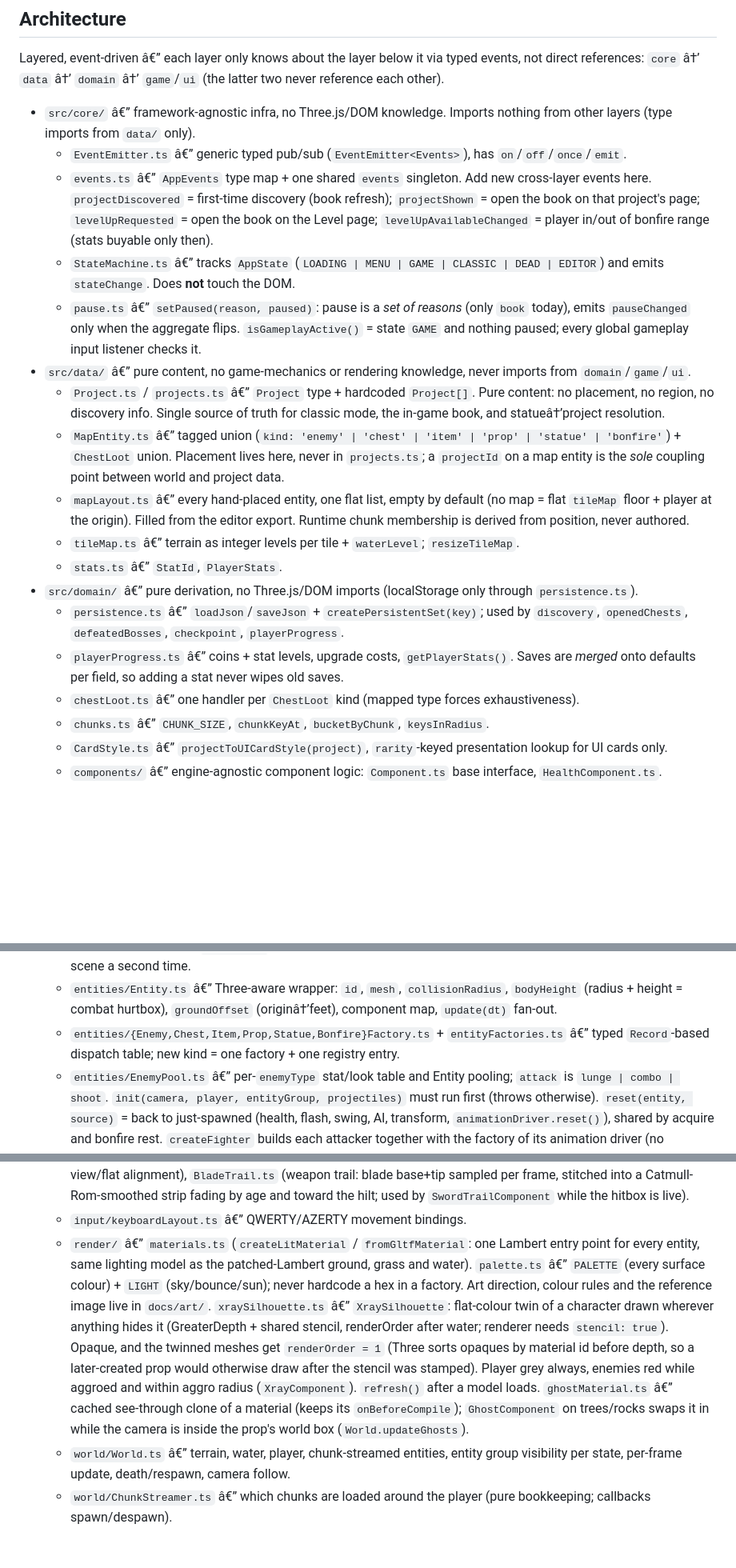
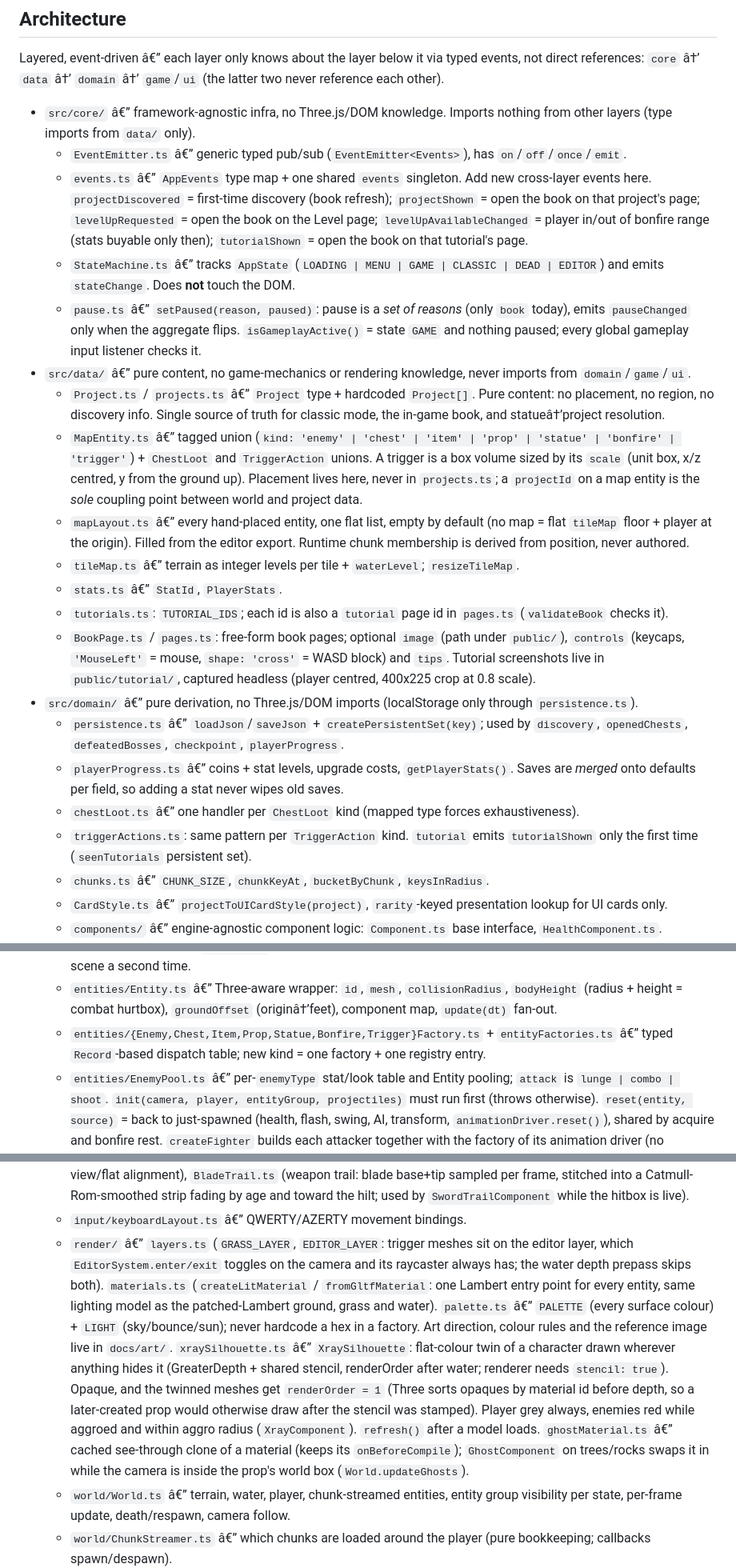
Before and after one commit to Saitamadupauvre/RPG-Portfolio, a Markdown page: CLAUDE.md, 3 parts joined by grey strips. Shown at 80% size. Drawn GitHub-style; blank space fills up the shorter version.

Commit message:
docs(claude): document triggers, editor layer and tutorial pages

```diff
--- a/CLAUDE.md
+++ b/CLAUDE.md
@@ -30,19 +30,22 @@ Layered, event-driven â€” each layer only knows about the layer below it vi
 
 - `src/core/` â€” framework-agnostic infra, no Three.js/DOM knowledge. Imports nothing from other layers (type imports from `data/` only).
   - `EventEmitter.ts` â€” generic typed pub/sub (`EventEmitter<Events>`), has `on`/`off`/`once`/`emit`.
-  - `events.ts` â€” `AppEvents` type map + one shared `events` singleton. Add new cross-layer events here. `projectDiscovered` = first-time discovery (book refresh); `projectShown` = open the book on that project's page; `levelUpRequested` = open the book on the Level page; `levelUpAvailableChanged` = player in/out of bonfire range (stats buyable only then).
+  - `events.ts` â€” `AppEvents` type map + one shared `events` singleton. Add new cross-layer events here. `projectDiscovered` = first-time discovery (book refresh); `projectShown` = open the book on that project's page; `levelUpRequested` = open the book on the Level page; `levelUpAvailableChanged` = player in/out of bonfire range (stats buyable only then); `tutorialShown` = open the book on that tutorial's page.
   - `StateMachine.ts` â€” tracks `AppState` (`LOADING | MENU | GAME | CLASSIC | DEAD | EDITOR`) and emits `stateChange`. Does **not** touch the DOM.
   - `pause.ts` â€” `setPaused(reason, paused)`: pause is a *set of reasons* (only `book` today), emits `pauseChanged` only when the aggregate flips. `isGameplayActive()` = state `GAME` and nothing paused; every global gameplay input listener checks it.
 - `src/data/` â€” pure content, no game-mechanics or rendering knowledge, never imports from `domain`/`game`/`ui`.
   - `Project.ts` / `projects.ts` â€” `Project` type + hardcoded `Project[]`. Pure content: no placement, no region, no discovery info. Single source of truth for classic mode, the in-game book, and statueâ†’project resolution.
-  - `MapEntity.ts` â€” tagged union (`kind: 'enemy' | 'chest' | 'item' | 'prop' | 'statue' | 'bonfire'`) + `ChestLoot` union. Placement lives here, never in `projects.ts`; a `projectId` on a map entity is the *sole* coupling point between world and project data.
+  - `MapEntity.ts` â€” tagged union (`kind: 'enemy' | 'chest' | 'item' | 'prop' | 'statue' | 'bonfire' | 'trigger'`) + `ChestLoot` and `TriggerAction` unions. A trigger is a box volume sized by its `scale` (unit box, x/z centred, y from the ground up). Placement lives here, never in `projects.ts`; a `projectId` on a map entity is the *sole* coupling point between world and project data.
   - `mapLayout.ts` â€” every hand-placed entity, one flat list, empty by default (no map = flat `tileMap` floor + player at the origin). Filled from the editor export. Runtime chunk membership is derived from position, never authored.
   - `tileMap.ts` â€” terrain as integer levels per tile + `waterLevel`; `resizeTileMap`.
   - `stats.ts` â€” `StatId`, `PlayerStats`.
+  - `tutorials.ts`: `TUTORIAL_IDS`; each id is also a `tutorial` page id in `pages.ts` (`validateBook` checks it).
+  - `BookPage.ts` / `pages.ts`: free-form book pages; optional `image` (path under `public/`), `controls` (keycaps, `'MouseLeft'` = mouse, `shape: 'cross'` = WASD block) and `tips`. Tutorial screenshots live in `public/tutorial/`, captured headless (player centred, 400x225 crop at 0.8 scale).
 - `src/domain/` â€” pure derivation, no Three.js/DOM imports (localStorage only through `persistence.ts`).
   - `persistence.ts` â€” `loadJson`/`saveJson` + `createPersistentSet(key)`; used by `discovery`, `openedChests`, `defeatedBosses`, `checkpoint`, `playerProgress`.
   - `playerProgress.ts` â€” coins + stat levels, upgrade costs, `getPlayerStats()`. Saves are *merged* onto defaults per field, so adding a stat never wipes old saves.
   - `chestLoot.ts` â€” one handler per `ChestLoot` kind (mapped type forces exhaustiveness).
+  - `triggerActions.ts`: same pattern per `TriggerAction` kind. `tutorial` emits `tutorialShown` only the first time (`seenTutorials` persistent set).
   - `chunks.ts` â€” `CHUNK_SIZE`, `chunkKeyAt`, `bucketByChunk`, `keysInRadius`.
   - `CardStyle.ts` â€” `projectToUICardStyle(project)`, `rarity`-keyed presentation lookup for UI cards only.
   - `components/` â€” engine-agnostic component logic: `Component.ts` base interface, `HealthComponent.ts`.
@@ -53,7 +56,7 @@ Layered, event-driven â€” each layer only knows about the layer below it vi
 - `src/game/` â€” Three.js scene graph and interaction.
   - `Experience.ts` â€” owns scene/camera/renderer/render loop; instantiates `World`, `PlayerAttackInteraction`, and (dev only) `EditorSystem` (F1). `Experience.init(canvas)` once (lazily, from `main.ts`, on first `GAME` entry) + `getInstance()` elsewhere. Frame delta is clamped (`MAX_FRAME_DELTA`) and the timer is connected to page visibility. Shadow map `autoUpdate` is off and flagged once per tick, because the water depth prepass renders the scene a second time.
   - `entities/Entity.ts` â€” Three-aware wrapper: `id`, `mesh`, `collisionRadius`, `bodyHeight` (radius + height = combat hurtbox), `groundOffset` (originâ†’feet), component map, `update(dt)` fan-out.
-  - `entities/{Enemy,Chest,Item,Prop,Statue,Bonfire}Factory.ts` + `entityFactories.ts` â€” typed `Record`-based dispatch table; new kind = one factory + one registry entry.
+  - `entities/{Enemy,Chest,Item,Prop,Statue,Bonfire,Trigger}Factory.ts` + `entityFactories.ts` â€” typed `Record`-based dispatch table; new kind = one factory + one registry entry.
   - `entities/EnemyPool.ts` â€” per-`enemyType` stat/look table and Entity pooling; `attack` is `lunge | combo | shoot`. `init(camera, player, entityGroup, projectiles)` must run first (throws otherwise). `reset(entity, source)` = back to just-spawned (health, flash, swing, AI, transform, `animationDriver.reset()`), shared by acquire and bonfire rest. `createFighter` builds each attacker together with the factory of its animation driver (no `instanceof` matching later). Every modelled enemy (goblin, skeleton archer, soldier; models built by `tools/blender/make_enemies.py`) carries its `controller` in `look.model` and gets an animator; the boss has no model, so no animator. The archer is `anchor: 'origin'` so the bow does not pull it off-centre, and shots leave from its rig's `Arrow` node.
   - `animation/` â€” Three half of the animator. `AnimatorComponent.ts` (built from the controller alone, `bind(rig, clips)` once the glTF arrives; blends layers bottom-up with lerp/slerp from the bind pose, masks by bone name, reads each layer's active states once per frame; API: `setBool/setFloat/setTrigger`, `play`, `setTime`, `overrideClip`, `on(event)`), `sampleClip.ts`, `Rig.ts` (`collectRig`, `equip`).
   - `entities/PlayerFactory.ts` â€” root group â†’ `visual` â†’ model; placeholder capsule until `player.glb` loads. Initial speed/HP come from `getPlayerStats()`. Combo moves use `damageScale` (Ã— base damage) so Strength upgrades apply. Components in order: movement, dash, attack, combo, `animationDriver`, `animator`, dust, swordTrail, health, hitFlash â€” order matters (driver feeds params the animator reads the same frame; trail samples the posed sword).
@@ -70,7 +73,7 @@ Layered, event-driven â€” each layer only knows about the layer below it vi
   - `PlayerAttackInteraction.ts` â€” left-click raycasts onto the ground plane at player height, aims + triggers the attack.
   - `effects/` â€” `ParticleSystem.ts` (one `InstancedMesh` per system, per-instance alpha attribute), `ScreenShake.ts`, `TrailRenderer.ts` (Unity-style: width curve + gradient along the length, `minVertexDistance`, view/flat alignment), `BladeTrail.ts` (weapon trail: blade base+tip sampled per frame, stitched into a Catmull-Rom-smoothed strip fading by age and toward the hilt; used by `SwordTrailComponent` while the hitbox is live).
   - `input/keyboardLayout.ts` â€” QWERTY/AZERTY movement bindings.
-  - `render/` â€” `materials.ts` (`createLitMaterial` / `fromGltfMaterial`: one Lambert entry point for every entity, same lighting model as the patched-Lambert ground, grass and water). `palette.ts` â€” `PALETTE` (every surface colour) + `LIGHT` (sky/bounce/sun); never hardcode a hex in a factory. Art direction, colour rules and the reference image live in `docs/art/`. `xraySilhouette.ts` â€” `XraySilhouette`: flat-colour twin of a character drawn wherever anything hides it (GreaterDepth + shared stencil, renderOrder after water; renderer needs `stencil: true`). Opaque, and the twinned meshes get `renderOrder = 1` (Three sorts opaques by material id before depth, so a later-created prop would otherwise draw after the stencil was stamped). Player grey always, enemies red while aggroed and within aggro radius (`XrayComponent`). `refresh()` after a model loads. `ghostMaterial.ts` â€” cached see-through clone of a material (keeps its `onBeforeCompile`); `GhostComponent` on trees/rocks swaps it in while the camera is inside the prop's world box (`World.updateGhosts`).
+  - `render/` â€” `layers.ts` (`GRASS_LAYER`, `EDITOR_LAYER`: trigger meshes sit on the editor layer, which `EditorSystem.enter/exit` toggles on the camera and its raycaster always has; the water depth prepass skips both). `materials.ts` (`createLitMaterial` / `fromGltfMaterial`: one Lambert entry point for every entity, same lighting model as the patched-Lambert ground, grass and water). `palette.ts` â€” `PALETTE` (every surface colour) + `LIGHT` (sky/bounce/sun); never hardcode a hex in a factory. Art direction, colour rules and the reference image live in `docs/art/`. `xraySilhouette.ts` â€” `XraySilhouette`: flat-colour twin of a character drawn wherever anything hides it (GreaterDepth + shared stencil, renderOrder after water; renderer needs `stencil: true`). Opaque, and the twinned meshes get `renderOrder = 1` (Three sorts opaques by material id before depth, so a later-created prop would otherwise draw after the stencil was stamped). Player grey always, enemies red while aggroed and within aggro radius (`XrayComponent`). `refresh()` after a model loads. `ghostMaterial.ts` â€” cached see-through clone of a material (keeps its `onBeforeCompile`); `GhostComponent` on trees/rocks swaps it in while the camera is inside the prop's world box (`World.updateGhosts`).
   - `world/World.ts` â€” terrain, water, player, chunk-streamed entities, entity group visibility per state, per-frame update, death/respawn, camera follow.
   - `world/ChunkStreamer.ts` â€” which chunks are loaded around the player (pure bookkeeping; callbacks spawn/despawn).
   - `world/Terrain.ts` + `terrainField.ts` â€” tile mesh with jagged cliff walls (smooth-shaded separately from the flat tops, then merged), streamed grass patches; shared `TileGrid` accessor, `groundHeight`, `snapToGround`.
```
Also changed, not shown: other parts of CLAUDE.md (+2 -2 lines).
